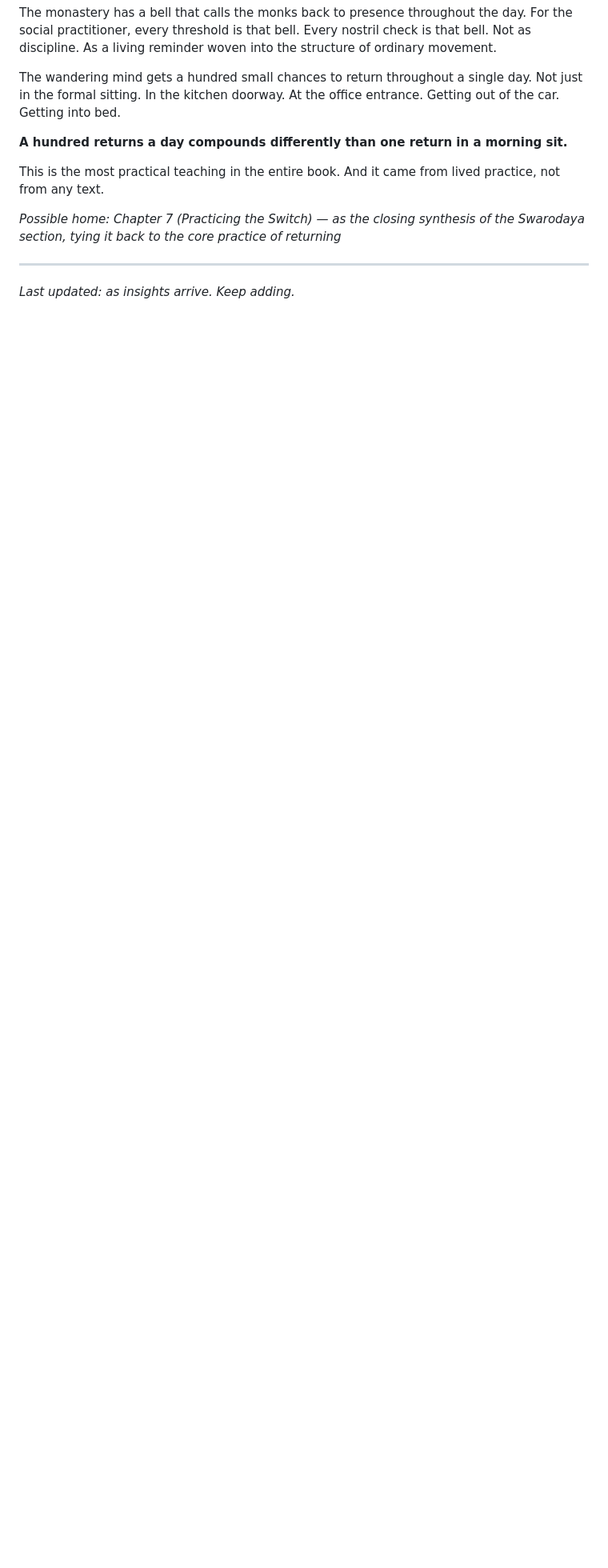
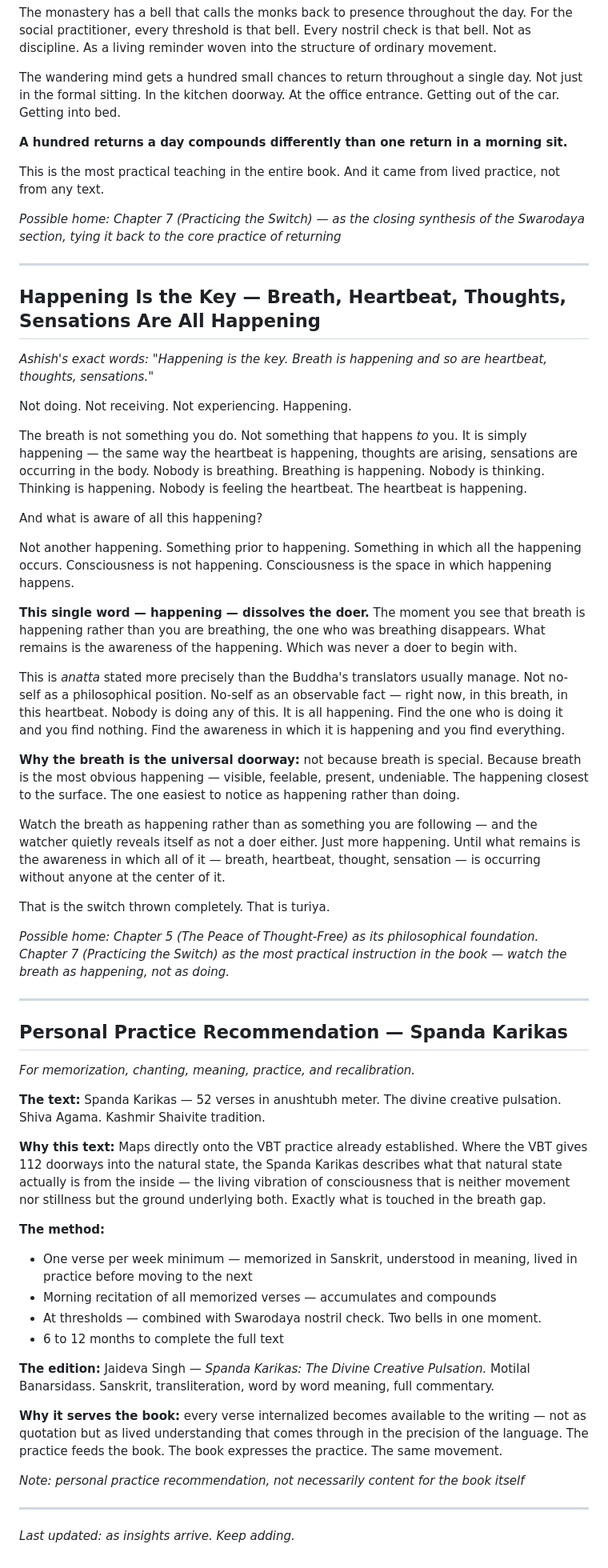
Before and after one commit to rosebayconsult/ultimateluxury, a Markdown page: luxury_insights.md, the part around the change. Shown at 80% size. Drawn GitHub-style; blank space fills up the shorter version.

Commit message:
Add insights: happening is the key; Spanda Karikas personal practice recommendation

```diff
--- a/luxury_insights.md
+++ b/luxury_insights.md
@@ -1211,4 +1211,53 @@ This is the most practical teaching in the entire book. And it came from lived p
 *Possible home: Chapter 7 (Practicing the Switch) — as the closing synthesis of the Swarodaya section, tying it back to the core practice of returning*
 
 ---
+
+## Happening Is the Key — Breath, Heartbeat, Thoughts, Sensations Are All Happening
+
+*Ashish's exact words:*
+*"Happening is the key. Breath is happening and so are heartbeat, thoughts, sensations."*
+
+Not doing. Not receiving. Not experiencing. Happening.
+
+The breath is not something you do. Not something that happens *to* you. It is simply happening — the same way the heartbeat is happening, thoughts are arising, sensations are occurring in the body. Nobody is breathing. Breathing is happening. Nobody is thinking. Thinking is happening. Nobody is feeling the heartbeat. The heartbeat is happening.
+
+And what is aware of all this happening?
+
+Not another happening. Something prior to happening. Something in which all the happening occurs. Consciousness is not happening. Consciousness is the space in which happening happens.
+
+**This single word — happening — dissolves the doer.** The moment you see that breath is happening rather than you are breathing, the one who was breathing disappears. What remains is the awareness of the happening. Which was never a doer to begin with.
+
+This is *anatta* stated more precisely than the Buddha's translators usually manage. Not no-self as a philosophical position. No-self as an observable fact — right now, in this breath, in this heartbeat. Nobody is doing any of this. It is all happening. Find the one who is doing it and you find nothing. Find the awareness in which it is happening and you find everything.
+
+**Why the breath is the universal doorway:** not because breath is special. Because breath is the most obvious happening — visible, feelable, present, undeniable. The happening closest to the surface. The one easiest to notice as happening rather than doing.
+
+Watch the breath as happening rather than as something you are following — and the watcher quietly reveals itself as not a doer either. Just more happening. Until what remains is the awareness in which all of it — breath, heartbeat, thought, sensation — is occurring without anyone at the center of it.
+
+That is the switch thrown completely. That is turiya.
+
+*Possible home: Chapter 5 (The Peace of Thought-Free) as its philosophical foundation. Chapter 7 (Practicing the Switch) as the most practical instruction in the book — watch the breath as happening, not as doing.*
+
+---
+
+## Personal Practice Recommendation — Spanda Karikas
+
+*For memorization, chanting, meaning, practice, and recalibration.*
+
+**The text:** Spanda Karikas — 52 verses in anushtubh meter. The divine creative pulsation. Shiva Agama. Kashmir Shaivite tradition.
+
+**Why this text:** Maps directly onto the VBT practice already established. Where the VBT gives 112 doorways into the natural state, the Spanda Karikas describes what that natural state actually is from the inside — the living vibration of consciousness that is neither movement nor stillness but the ground underlying both. Exactly what is touched in the breath gap.
+
+**The method:**
+- One verse per week minimum — memorized in Sanskrit, understood in meaning, lived in practice before moving to the next
+- Morning recitation of all memorized verses — accumulates and compounds
+- At thresholds — combined with Swarodaya nostril check. Two bells in one moment.
+- 6 to 12 months to complete the full text
+
+**The edition:** Jaideva Singh — *Spanda Karikas: The Divine Creative Pulsation.* Motilal Banarsidass. Sanskrit, transliteration, word by word meaning, full commentary.
+
+**Why it serves the book:** every verse internalized becomes available to the writing — not as quotation but as lived understanding that comes through in the precision of the language. The practice feeds the book. The book expresses the practice. The same movement.
+
+*Note: personal practice recommendation, not necessarily content for the book itself*
+
+---
 *Last updated: as insights arrive. Keep adding.*
```
